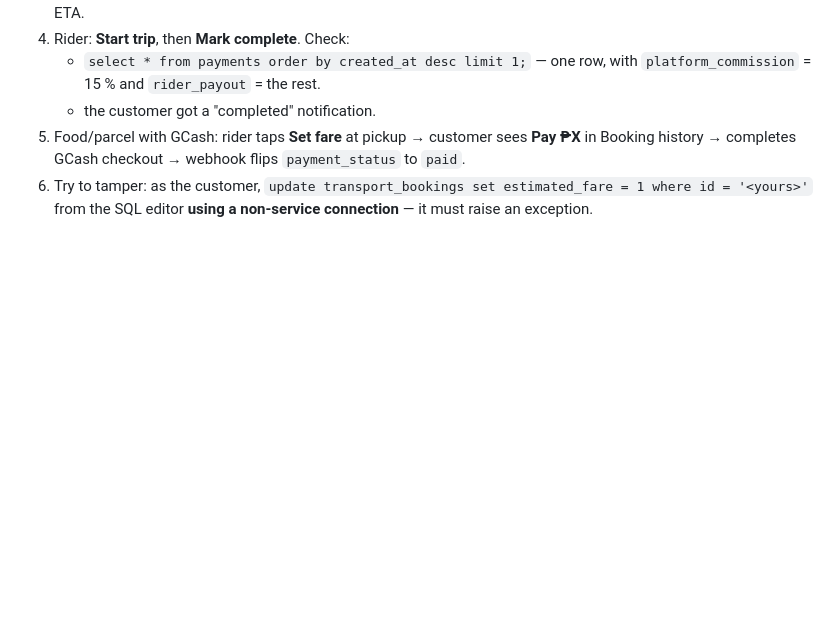
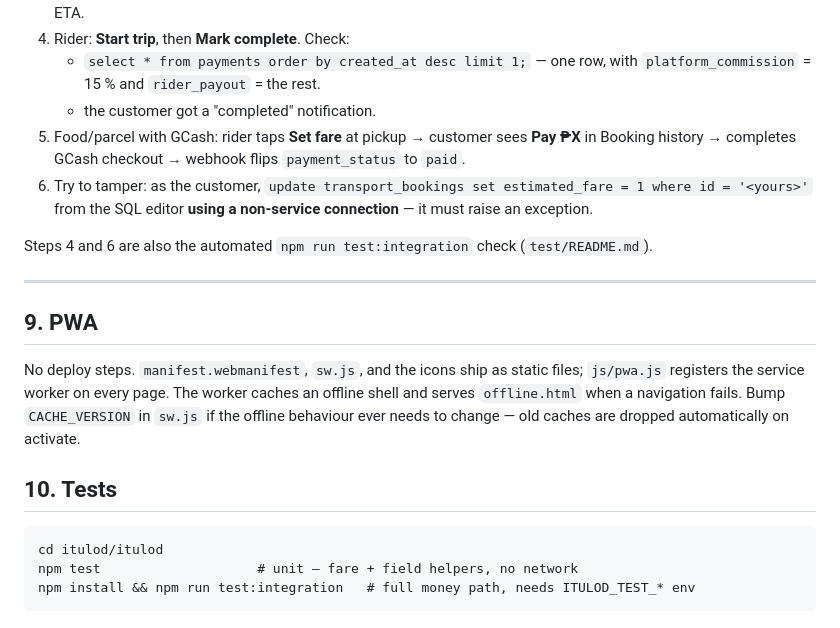
Before and after one commit to jhosnhel07/iTULOD, a Markdown page: itulod/itulod/DEPLOYMENT.md, the part around the change. GitHub-like rendering; blank space fills up the shorter version.

Commit message:
DEPLOYMENT.md: add PWA + test-suite sections
Co-Authored-By: Claude Sonnet 5 <noreply@anthropic.com>

````diff
--- a/itulod/itulod/DEPLOYMENT.md
+++ b/itulod/itulod/DEPLOYMENT.md
@@ -208,3 +208,24 @@ SMS + push + in-app notifications.
 6. Try to tamper: as the customer, `update transport_bookings set
    estimated_fare = 1 where id = '<yours>'` from the SQL editor **using a
    non-service connection** — it must raise an exception.
+
+Steps 4 and 6 are also the automated `npm run test:integration` check
+(`test/README.md`).
+
+---
+
+## 9. PWA
+
+No deploy steps. `manifest.webmanifest`, `sw.js`, and the icons ship as static
+files; `js/pwa.js` registers the service worker on every page. The worker
+caches an offline shell and serves `offline.html` when a navigation fails.
+Bump `CACHE_VERSION` in `sw.js` if the offline behaviour ever needs to change
+— old caches are dropped automatically on activate.
+
+## 10. Tests
+
+```
+cd itulod/itulod
+npm test                    # unit — fare + field helpers, no network
+npm install && npm run test:integration   # full money path, needs ITULOD_TEST_* env
+```
````
